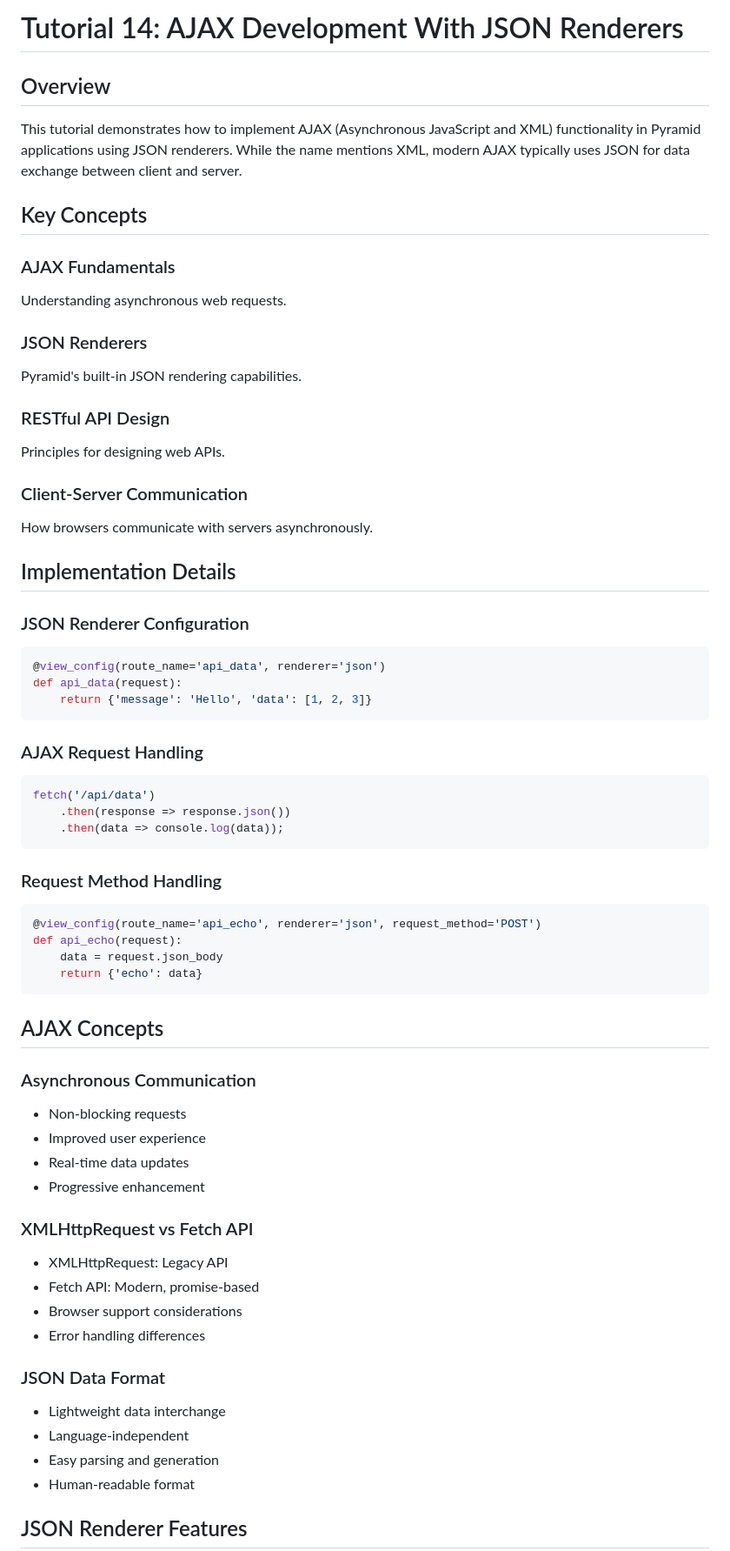
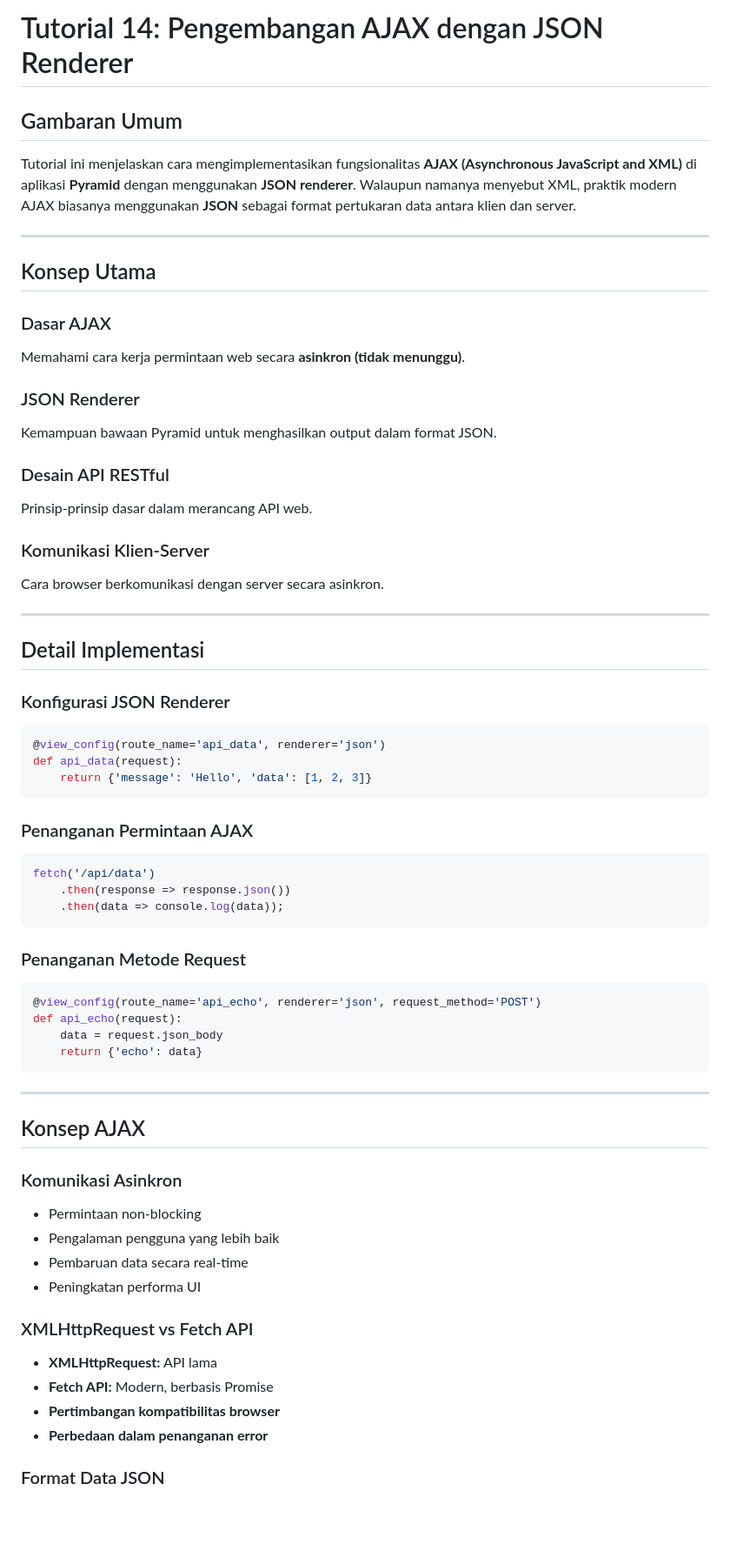
Before and after one commit to Febvn/Tugas_Tambahan_Nilai_UTS, a Markdown page: 14_AJAX_Development_With_JSON_Renderers/analysis.md, the part around the change printed below. Shown: that part at 87% size. Rendered like a GitHub page; blank space fills up the shorter version.

````diff
--- a/14_AJAX_Development_With_JSON_Renderers/analysis.md
+++ b/14_AJAX_Development_With_JSON_Renderers/analysis.md
@@ -1,39 +1,51 @@
-# Tutorial 14: AJAX Development With JSON Renderers
+# Tutorial 14: Pengembangan AJAX dengan JSON Renderer
 
-## Overview
-This tutorial demonstrates how to implement AJAX (Asynchronous JavaScript and XML) functionality in Pyramid applications using JSON renderers. While the name mentions XML, modern AJAX typically uses JSON for data exchange between client and server.
+## Gambaran Umum
 
-## Key Concepts
+Tutorial ini menjelaskan cara mengimplementasikan fungsionalitas **AJAX (Asynchronous JavaScript and XML)** di aplikasi **Pyramid** dengan menggunakan **JSON renderer**. Walaupun namanya menyebut XML, praktik modern AJAX biasanya menggunakan **JSON** sebagai format pertukaran data antara klien dan server.
 
-### AJAX Fundamentals
-Understanding asynchronous web requests.
+---
 
-### JSON Renderers
-Pyramid's built-in JSON rendering capabilities.
+## Konsep Utama
 
-### RESTful API Design
-Principles for designing web APIs.
+### Dasar AJAX
 
-### Client-Server Communication
-How browsers communicate with servers asynchronously.
+Memahami cara kerja permintaan web secara **asinkron (tidak menunggu)**.
 
-## Implementation Details
+### JSON Renderer
 
-### JSON Renderer Configuration
+Kemampuan bawaan Pyramid untuk menghasilkan output dalam format JSON.
+
+### Desain API RESTful
+
+Prinsip-prinsip dasar dalam merancang API web.
+
+### Komunikasi Klien-Server
+
+Cara browser berkomunikasi dengan server secara asinkron.
+
+---
+
+## Detail Implementasi
+
+### Konfigurasi JSON Renderer
+
 ```python
 @view_config(route_name='api_data', renderer='json')
 def api_data(request):
     return {'message': 'Hello', 'data': [1, 2, 3]}
 ```
 
-### AJAX Request Handling
+### Penanganan Permintaan AJAX
+
 ```javascript
 fetch('/api/data')
     .then(response => response.json())
     .then(data => console.log(data));
 ```
 
-### Request Method Handling
+### Penanganan Metode Request
+
 ```python
 @view_config(route_name='api_echo', renderer='json', request_method='POST')
 def api_echo(request):
@@ -41,25 +53,23 @@ def api_echo(request):
     return {'echo': data}
 ```
 
-## AJAX Concepts
+---
 
-### Asynchronous Communication
-- Non-blocking requests
-- Improved user experience
-- Real-time data updates
-- Progressive enhancement
+## Konsep AJAX
+
+### Komunikasi Asinkron
+
+* Permintaan non-blocking
+* Pengalaman pengguna yang lebih baik
+* Pembaruan data secara real-time
+* Peningkatan performa UI
 
 ### XMLHttpRequest vs Fetch API
-- XMLHttpRequest: Legacy API
-- Fetch API: Modern, promise-based
-- Browser support considerations
-- Error handling differences
 
-### JSON Data Format
-- Lightweight data interchange
-- Language-independent
-- Easy parsing and generation
-- Human-readable format
+* **XMLHttpRequest:** API lama
+* **Fetch API:** Modern, berbasis Promise
+* **Pertimbangan kompatibilitas browser**
+* **Perbedaan dalam penanganan error**
 
-## JSON Renderer Features
+### Format Data JSON
 
````
Also changed, not shown: other parts of 14_AJAX_Development_With_JSON_Renderers/analysis.md (+174 -109 lines).
